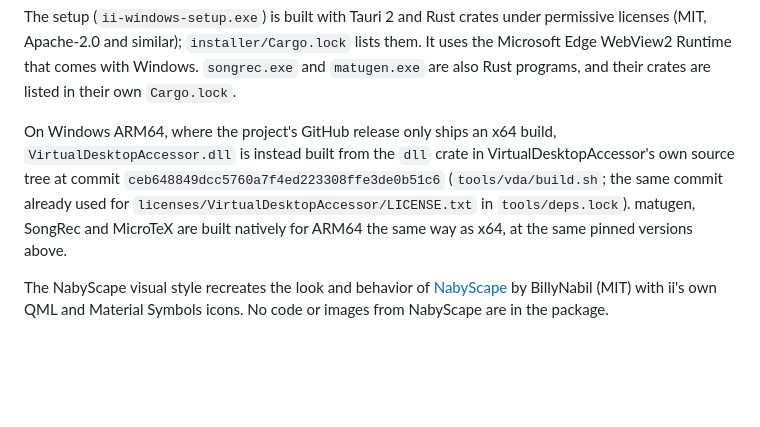
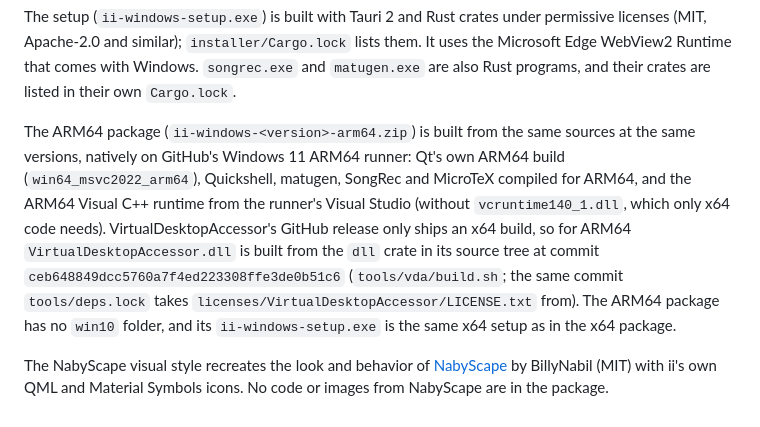
Before and after one commit to nunreasonable/ii-windows, a Markdown page: THIRD-PARTY.md, the part around the change. Rendered like a GitHub page; blank space fills up the shorter version.

```diff
--- a/THIRD-PARTY.md
+++ b/THIRD-PARTY.md
@@ -27,6 +27,6 @@ Everything in the ii-windows package is open source, except the Microsoft Visual
 
 The setup (`ii-windows-setup.exe`) is built with Tauri 2 and Rust crates under permissive licenses (MIT, Apache-2.0 and similar); `installer/Cargo.lock` lists them. It uses the Microsoft Edge WebView2 Runtime that comes with Windows. `songrec.exe` and `matugen.exe` are also Rust programs, and their crates are listed in their own `Cargo.lock`.
 
-On Windows ARM64, where the project's GitHub release only ships an x64 build, `VirtualDesktopAccessor.dll` is instead built from the `dll` crate in VirtualDesktopAccessor's own source tree at commit `ceb648849dcc5760a7f4ed223308ffe3de0b51c6` (`tools/vda/build.sh`; the same commit already used for `licenses/VirtualDesktopAccessor/LICENSE.txt` in `tools/deps.lock`). matugen, SongRec and MicroTeX are built natively for ARM64 the same way as x64, at the same pinned versions above.
+The ARM64 package (`ii-windows-<version>-arm64.zip`) is built from the same sources at the same versions, natively on GitHub's Windows 11 ARM64 runner: Qt's own ARM64 build (`win64_msvc2022_arm64`), Quickshell, matugen, SongRec and MicroTeX compiled for ARM64, and the ARM64 Visual C++ runtime from the runner's Visual Studio (without `vcruntime140_1.dll`, which only x64 code needs). VirtualDesktopAccessor's GitHub release only ships an x64 build, so for ARM64 `VirtualDesktopAccessor.dll` is built from the `dll` crate in its source tree at commit `ceb648849dcc5760a7f4ed223308ffe3de0b51c6` (`tools/vda/build.sh`; the same commit `tools/deps.lock` takes `licenses/VirtualDesktopAccessor/LICENSE.txt` from). The ARM64 package has no `win10` folder, and its `ii-windows-setup.exe` is the same x64 setup as in the x64 package.
 
 The NabyScape visual style recreates the look and behavior of [NabyScape](https://github.com/BillyNabil/nabyscape) by BillyNabil (MIT) with ii's own QML and Material Symbols icons. No code or images from NabyScape are in the package.
```
Also changed, not shown: README.md (+2 -1 lines), docs/HANDOFF.md (+9 -3 lines).
